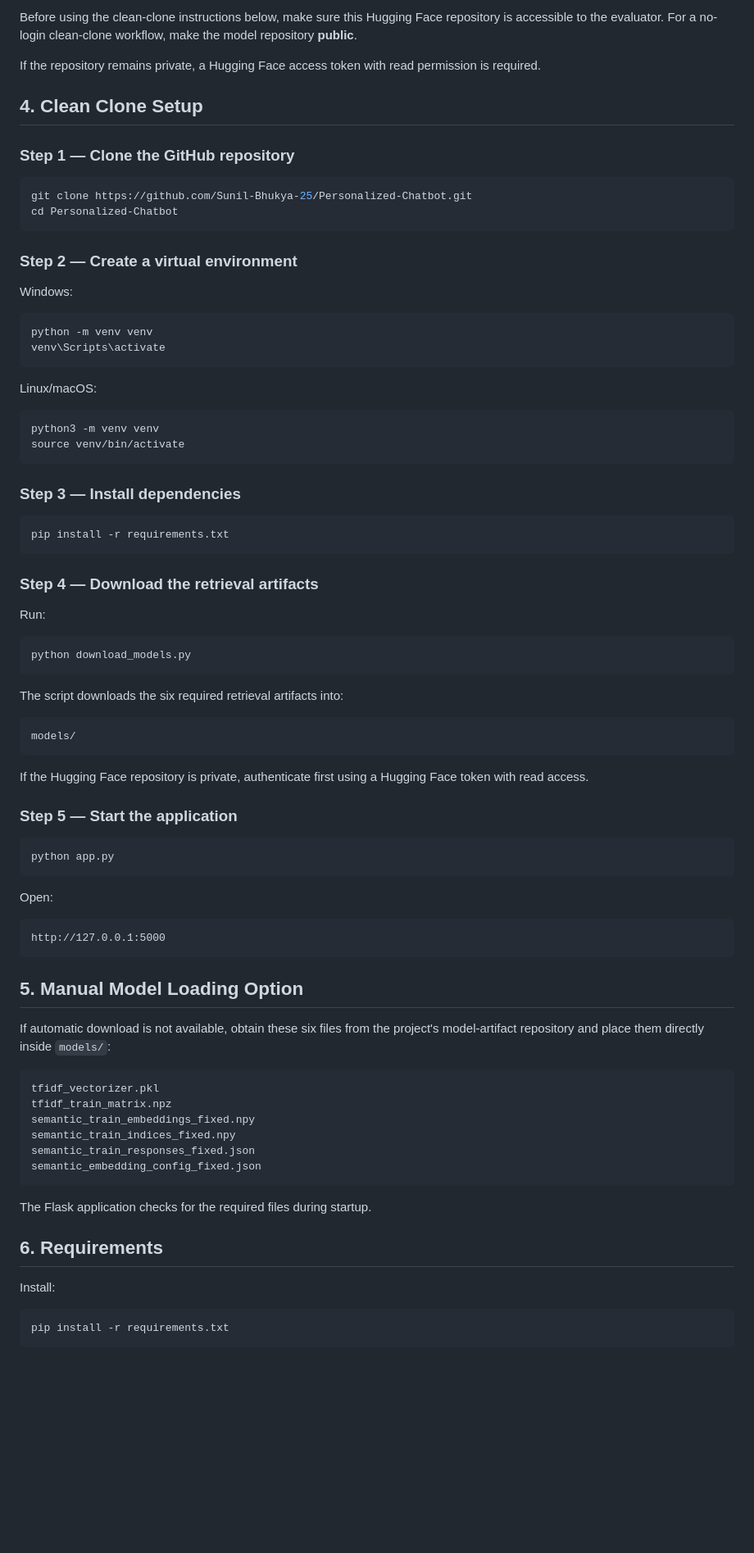
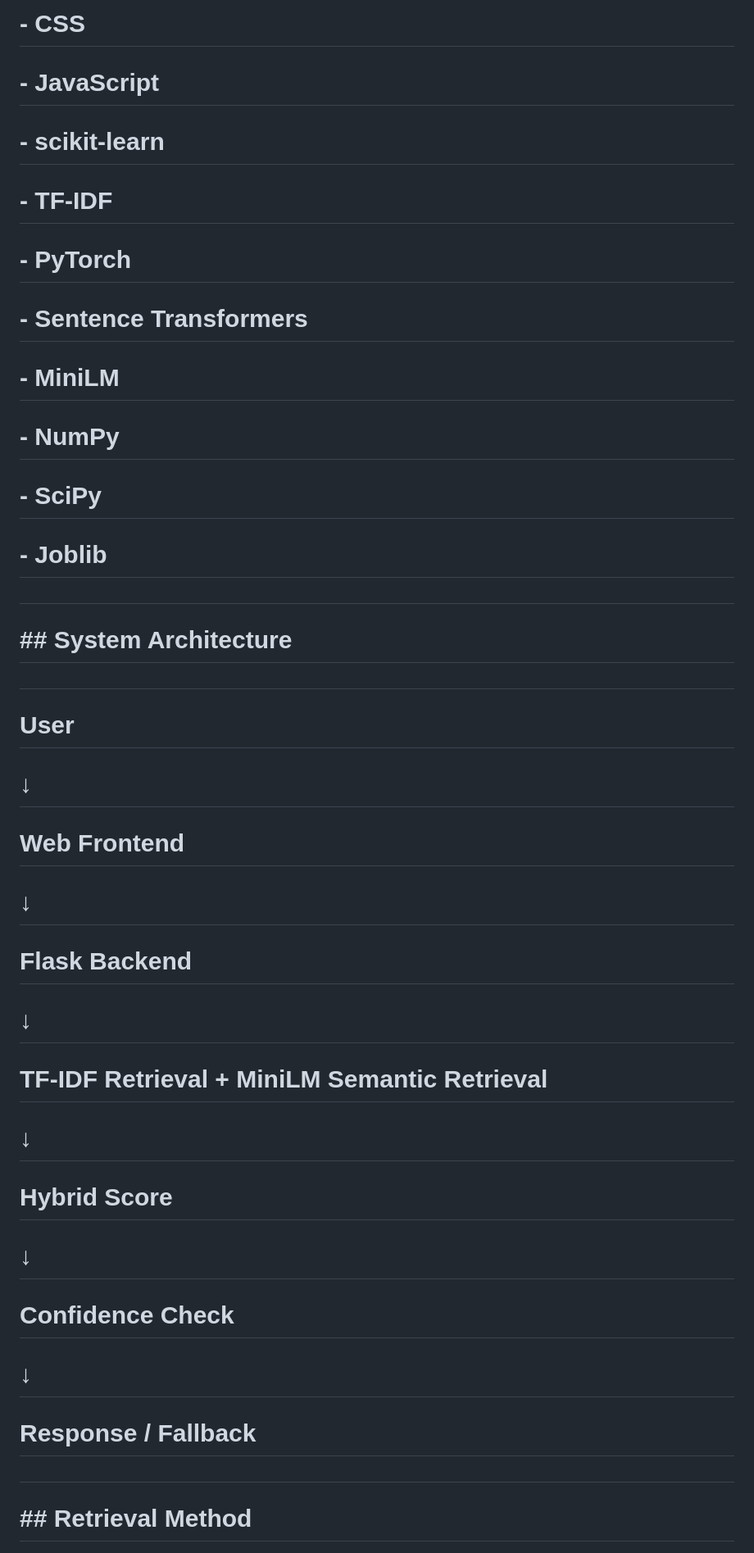
Before and after one commit to Sunil-Bhukya-25/internsSunil_INBT021913_iNeuBytes, a Markdown page: README.md, the part around one of its changes. Shown at 82% size. Rendered like a GitHub page; blank space fills up the shorter version.

Commit message:
Update README for internship project

````diff
--- a/README.md
+++ b/README.md
@@ -85,87 +50,59 @@ The project model artifacts were uploaded to the Hugging Face Dataset repository
 
-Before using the clean-clone instructions below, make sure this Hugging Face repository is accessible to the evaluator. For a no-login clean-clone workflow, make the model repository **public**.
+# \- CSS
 
-If the repository remains private, a Hugging Face access token with read permission is required.
+# \- JavaScript
 
-## 4. Clean Clone Setup
+# \- scikit-learn
 
-### Step 1 — Clone the GitHub repository
+# \- TF-IDF
 
-```bash
-git clone https://github.com/Sunil-Bhukya-25/Personalized-Chatbot.git
-cd Personalized-Chatbot
-```
+# \- PyTorch
 
-### Step 2 — Create a virtual environment
+# \- Sentence Transformers
 
-Windows:
+# \- MiniLM
 
-```bash
-python -m venv venv
-venv\Scripts\activate
-```
+# \- NumPy
 
-Linux/macOS:
+# \- SciPy
 
-```bash
-python3 -m venv venv
-source venv/bin/activate
-```
+# \- Joblib
 
-### Step 3 — Install dependencies
+#
 
-```bash
-pip install -r requirements.txt
-```
+# \## System Architecture
 
-### Step 4 — Download the retrieval artifacts
+#
 
-Run:
+# User
 
-```bash
-python download_models.py
-```
+# &#x20; ↓
 
-The script downloads the six required retrieval artifacts into:
+# Web Frontend
 
-```text
-models/
-```
+# &#x20; ↓
 
-If the Hugging Face repository is private, authenticate first using a Hugging Face token with read access.
+# Flask Backend
 
-### Step 5 — Start the application
+# &#x20; ↓
 
-```bash
-python app.py
-```
+# TF-IDF Retrieval + MiniLM Semantic Retrieval
 
-Open:
+# &#x20; ↓
 
-```text
-http://127.0.0.1:5000
-```
+# Hybrid Score
 
-## 5. Manual Model Loading Option
+# &#x20; ↓
 
-If automatic download is not available, obtain these six files from the project's model-artifact repository and place them directly inside `models/`:
+# Confidence Check
 
-```text
-tfidf_vectorizer.pkl
-tfidf_train_matrix.npz
-semantic_train_embeddings_fixed.npy
-semantic_train_indices_fixed.npy
-semantic_train_responses_fixed.json
-semantic_embedding_config_fixed.json
-```
+# &#x20; ↓
 
-The Flask application checks for the required files during startup.
+# Response / Fallback
 
-## 6. Requirements
+#
 
-Install:
+# \## Retrieval Method
 
-```bash
-pip install -r requirements.txt
-```
+#
 
````
Also changed, not shown: other parts of README.md (+289 -163 lines).
